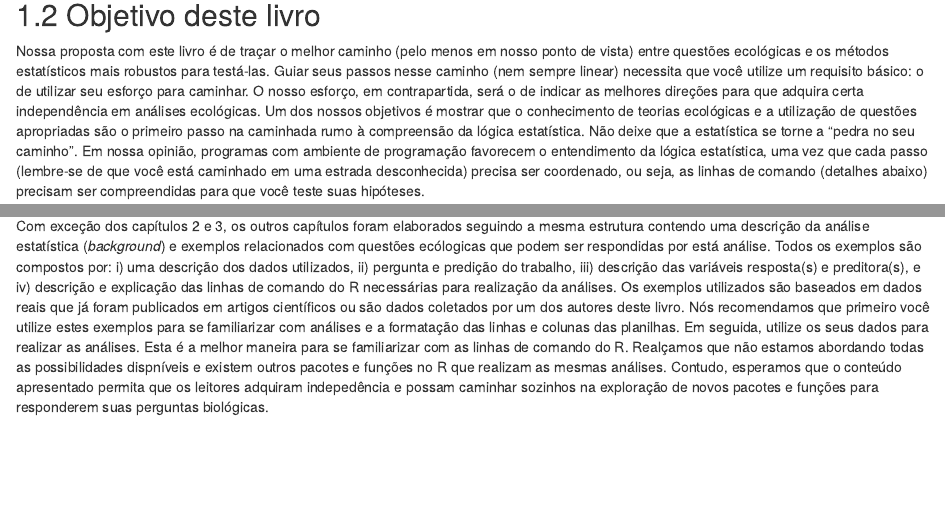
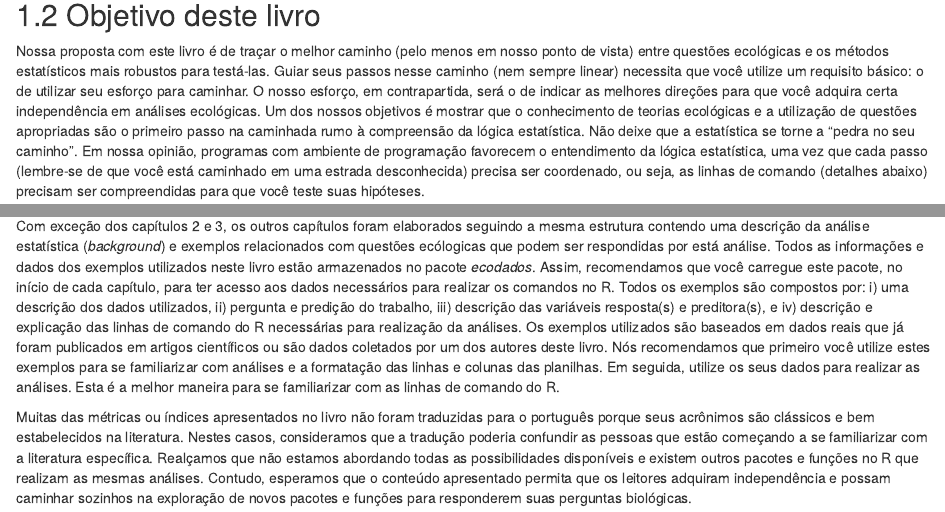
Before and after one commit to paternogbc/livro_r_ecologia, an R Markdown document (01_Introducao.Rmd): the page in a window 1100 px wide, from 400 px down, and a second part further down, joined at a grey line. Rendered offline with R 4.5, knitr and Pandoc, with nearby package versions; drawn as R Markdown's standard HTML page in place of the format the file asks for.

Commit message:
Update 01_Introducao.Rmd

```diff
--- a/01_Introducao.Rmd
+++ b/01_Introducao.Rmd
@@ -6,7 +6,7 @@ Este livro foi estruturado a partir da apostila elaborada pelos pesquisadores Di
 
 ## Objetivo deste livro
 
-Nossa proposta com este livro é de traçar o melhor caminho (pelo menos em nosso ponto de vista) entre questões ecológicas e os métodos estatísticos mais robustos para testá-las. Guiar seus passos nesse caminho (nem sempre linear) necessita que você utilize um requisito básico: o de utilizar seu esforço para caminhar. O nosso esforço, em contrapartida, será o de indicar as melhores direções para que adquira certa independência em análises ecológicas. Um dos nossos objetivos é mostrar que o conhecimento de teorias ecológicas e a utilização de questões apropriadas são o primeiro passo na caminhada rumo à compreensão da lógica estatística. Não deixe que a estatística se torne a "pedra no seu caminho". Em nossa opinião, programas com ambiente de programação favorecem o entendimento da lógica estatística, uma vez que cada passo (lembre-se de que você está caminhado em uma estrada desconhecida) precisa ser coordenado, ou seja, as linhas de comando (detalhes abaixo) precisam ser compreendidas para que você teste suas hipóteses.
+Nossa proposta com este livro é de traçar o melhor caminho (pelo menos em nosso ponto de vista) entre questões ecológicas e os métodos estatísticos mais robustos para testá-las. Guiar seus passos nesse caminho (nem sempre linear) necessita que você utilize um requisito básico: o de utilizar seu esforço para caminhar. O nosso esforço, em contrapartida, será o de indicar as melhores direções para que você adquira certa independência em análises ecológicas. Um dos nossos objetivos é mostrar que o conhecimento de teorias ecológicas e a utilização de questões apropriadas são o primeiro passo na caminhada rumo à compreensão da lógica estatística. Não deixe que a estatística se torne a "pedra no seu caminho". Em nossa opinião, programas com ambiente de programação favorecem o entendimento da lógica estatística, uma vez que cada passo (lembre-se de que você está caminhado em uma estrada desconhecida) precisa ser coordenado, ou seja, as linhas de comando (detalhes abaixo) precisam ser compreendidas para que você teste suas hipóteses.
 
 A primeira parte deste livro pretende utilizar uma estratégia que facilita a escolha do teste estatístico apropriado, por meio da seleção de questões/hipóteses claras e da ligação dessas hipóteses com a teoria e o método (veja esquema no Capítulo 2). Enfatizamos que é sempre bom ter em mente que é muito importante saber aonde se quer chegar para poder escolher o que fazer. Posteriormente à escolha de suas questões é necessário transferir o contexto ecológico para um contexto meramente estatístico (hipótese nula/alternativa). A partir da definição de sua hipótese nula partiremos para a aplicação de cada teste estatístico (de modelos lineares generalizados à análises multivariadas) utilizando como plataforma o programa R. Antes de detalhar cada análise estatística, apresentaremos os comandos básicos para a utilização do R e os tipos de distribuição estatística que são essenciais para a compreensão dos testes estatísticos. Para isso, organizamos um esquema que chamamos de "estrutura lógica" que facilita a compreensão dos passos necessários para testar suas hipóteses (veja esquema no Capítulo 2).
 
@@ -26,4 +26,6 @@ Uma última vantagem é que por ser um software livre, a citação do R em artig
 
 Os conteúdo apresentado em cada capítulo são independentes entre si. Portanto, você pode utilizar este livro de duas formas. A primeira é seguir uma ordem sequencial (capítulos 1, 2, 3, ...) que recomendamos, principalmente, para as pessoas que não possuem familiaridade com a programação em R. A segunda é selecionar o capítulo que contém a análise de seu interesse e mudar de um capítulo para outro sem seguir a sequencia apresentada no livro.
 
-Com exceção dos capítulos 2 e 3, os outros capítulos foram elaborados seguindo a mesma estrutura contendo uma descrição da análise estatística (*background*) e exemplos relacionados com questões ecólogicas que podem ser respondidas por está análise. Todos os exemplos são compostos por: i) uma descrição dos dados utilizados, ii) pergunta e predição do trabalho, iii) descrição das variáveis resposta(s) e preditora(s), e iv) descrição e explicação das linhas de comando do R necessárias para realização da análises. Os exemplos utilizados são baseados em dados reais que já foram publicados em artigos científicos ou são dados coletados por um dos autores deste livro. Nós recomendamos que primeiro você utilize estes exemplos para se familiarizar com análises e a formatação das linhas e colunas das planilhas. Em seguida, utilize os seus dados para realizar as análises. Esta é a melhor maneira para se familiarizar com as linhas de comando do R. Realçamos que não estamos abordando todas as possibilidades dispníveis e existem outros pacotes e funções no R que realizam as mesmas análises. Contudo, esperamos que o conteúdo apresentado permita que os leitores adquiram indepedência e possam caminhar sozinhos na exploração de novos pacotes e funções para responderem suas perguntas biológicas.
+Com exceção dos capítulos 2 e 3, os outros capítulos foram elaborados seguindo a mesma estrutura contendo uma descrição da análise estatística (*background*) e exemplos relacionados com questões ecólogicas que podem ser respondidas por está análise. Todos as informações e dados dos exemplos utilizados neste livro estão armazenados no pacote *ecodados*. Assim, recomendamos que você carregue este pacote, no início de cada capítulo, para ter acesso aos dados necessários para realizar os comandos no R. Todos os exemplos são compostos por: i) uma descrição dos dados utilizados, ii) pergunta e predição do trabalho, iii) descrição das variáveis resposta(s) e preditora(s), e iv) descrição e explicação das linhas de comando do R necessárias para realização da análises. Os exemplos utilizados são baseados em dados reais que já foram publicados em artigos científicos ou são dados coletados por um dos autores deste livro. Nós recomendamos que primeiro você utilize estes exemplos para se familiarizar com análises e a formatação das linhas e colunas das planilhas. Em seguida, utilize os seus dados para realizar as análises. Esta é a melhor maneira para se familiarizar com as linhas de comando do R.
+
+Muitas das métricas ou índices apresentados no livro não foram traduzidas para o português porque seus acrônimos são clássicos e bem estabelecidos na literatura. Nestes casos, consideramos que a tradução poderia confundir as pessoas que estão começando a se familiarizar com a literatura específica. Realçamos que não estamos abordando todas as possibilidades disponíveis e existem outros pacotes e funções no R que realizam as mesmas análises. Contudo, esperamos que o conteúdo apresentado permita que os leitores adquiram independência e possam caminhar sozinhos na exploração de novos pacotes e funções para responderem suas perguntas biológicas.
```
